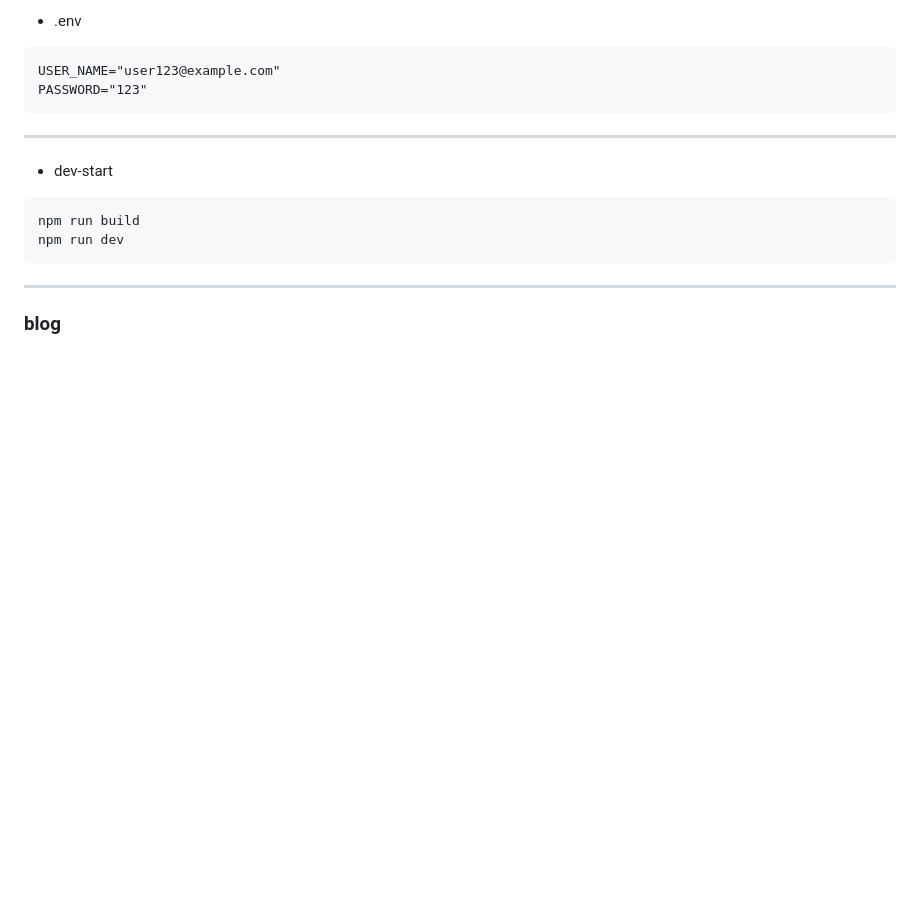
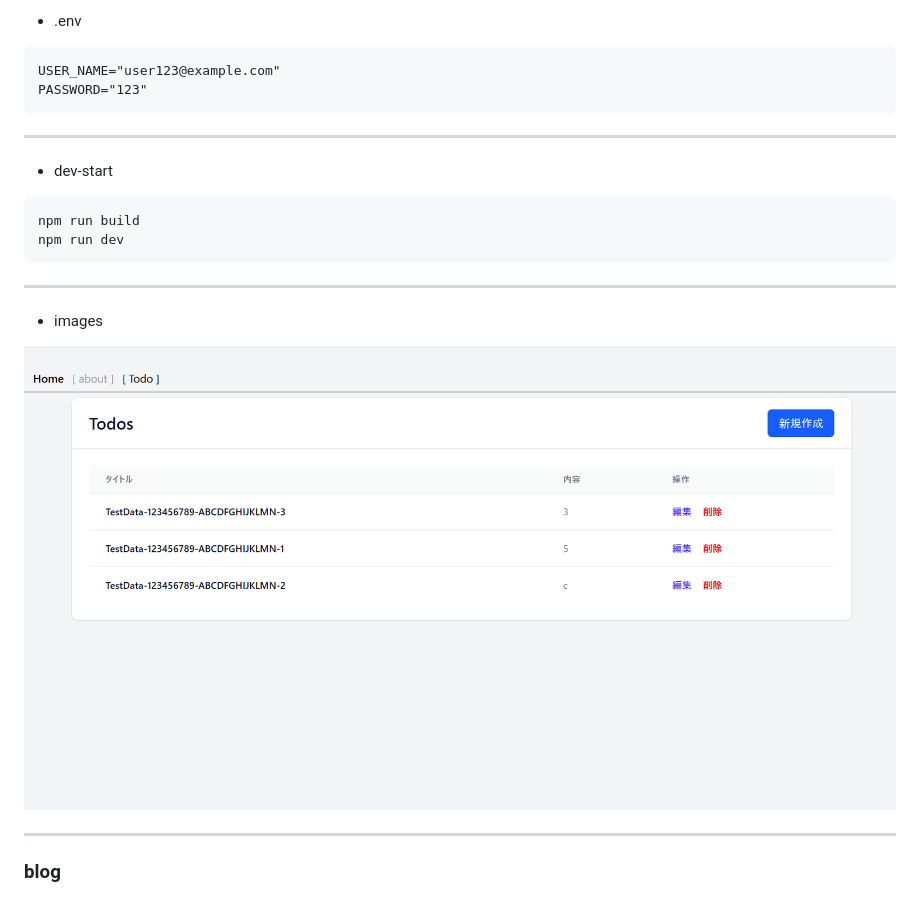
Before and after one commit to kuc-arc-f/mcp_server_2ex, a Markdown page: mcp_app9/README.md, the part around the change. Rendered like a GitHub page; pictures changed too: image/mcp_app9.png (added); blank space fills up the shorter version.

Commit message:
up, 1101a11

````diff
--- a/mcp_app9/README.md
+++ b/mcp_app9/README.md
@@ -34,6 +34,10 @@ npm run build
 npm run dev
 ```
 
+***
+* images
+
+![img1](/image/mcp_app9.png)
 
 ***
 ### blog
````
